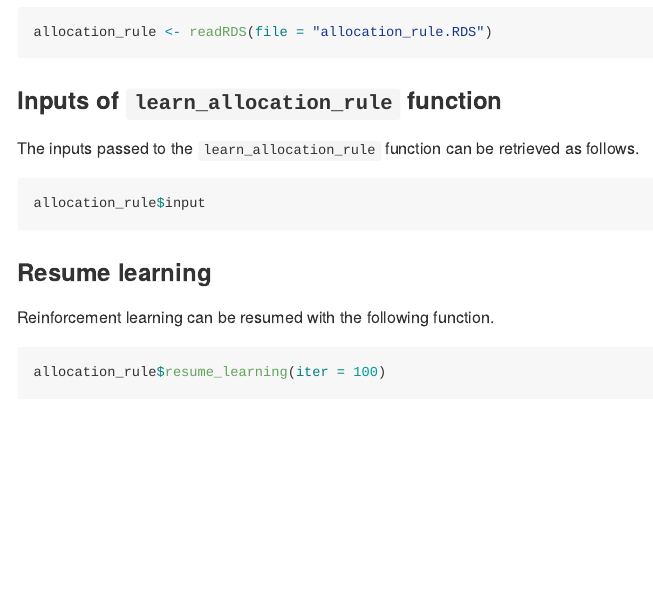
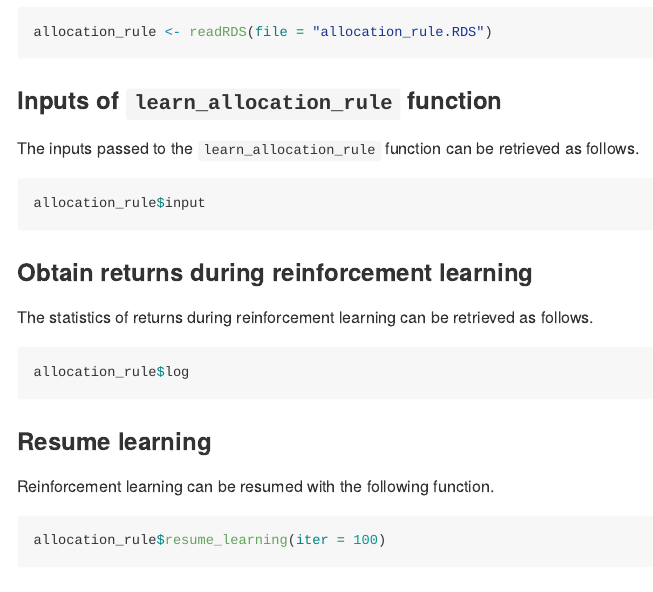
Before and after one commit to MatsuuraKentaro/RLoptimal, an R Markdown document (README.Rmd): the page in a window 1100 px wide, from 4240 px down. The pictures show the output file README.md that the author committed with the source, drawn offline in the style of GitHub.

Commit message:
update README and vignette for allocation_rule$log

````diff
--- a/README.Rmd
+++ b/README.Rmd
@@ -204,6 +204,13 @@ The inputs passed to the `learn_allocation_rule` function can be retrieved as fo
 allocation_rule$input
 ```
 
+### Obtain returns during reinforcement learning
+The statistics of returns during reinforcement learning can be retrieved as follows.
+
+```{r eval=FALSE}
+allocation_rule$log
+```
+
 ### Resume learning
 Reinforcement learning can be resumed with the following function.
 
````
Also changed, not shown: vignettes/RLoptimal.Rmd (+7 -0 lines), README.md.
